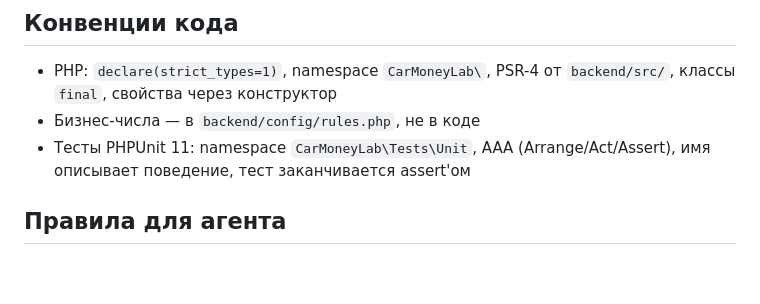
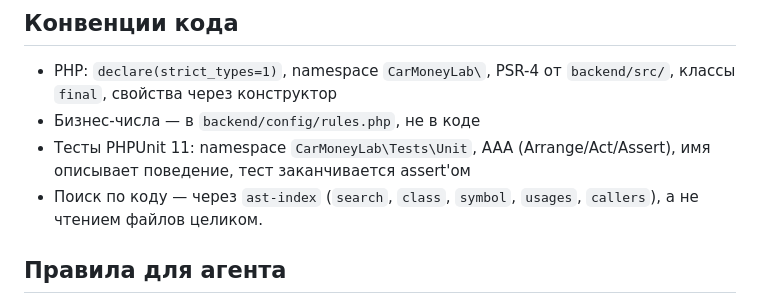
Before and after one commit to wilka777/carmoney-lab-wilka777, a Markdown page: AGENTS.md, the part around the change. Rendered like a GitHub page; blank space fills up the shorter version.

```diff
--- a/AGENTS.md
+++ b/AGENTS.md
@@ -30,6 +30,7 @@ curl http://localhost:${APP_PORT:-8080}/health
 - PHP: `declare(strict_types=1)`, namespace `CarMoneyLab\`, PSR-4 от `backend/src/`, классы `final`, свойства через конструктор
 - Бизнес-числа — в `backend/config/rules.php`, не в коде
 - Тесты PHPUnit 11: namespace `CarMoneyLab\Tests\Unit`, AAA (Arrange/Act/Assert), имя описывает поведение, тест заканчивается assert'ом
+- Поиск по коду — через `ast-index` (`search`, `class`, `symbol`, `usages`, `callers`), а не чтением файлов целиком.
 
 ## Правила для агента
 - Не читать и не править `.env*`. Не запускать `scripts/reset_db.sh`.
```
Also changed, not shown: docs/metrics/tokens_d2.md (added, +17 -0 lines).
